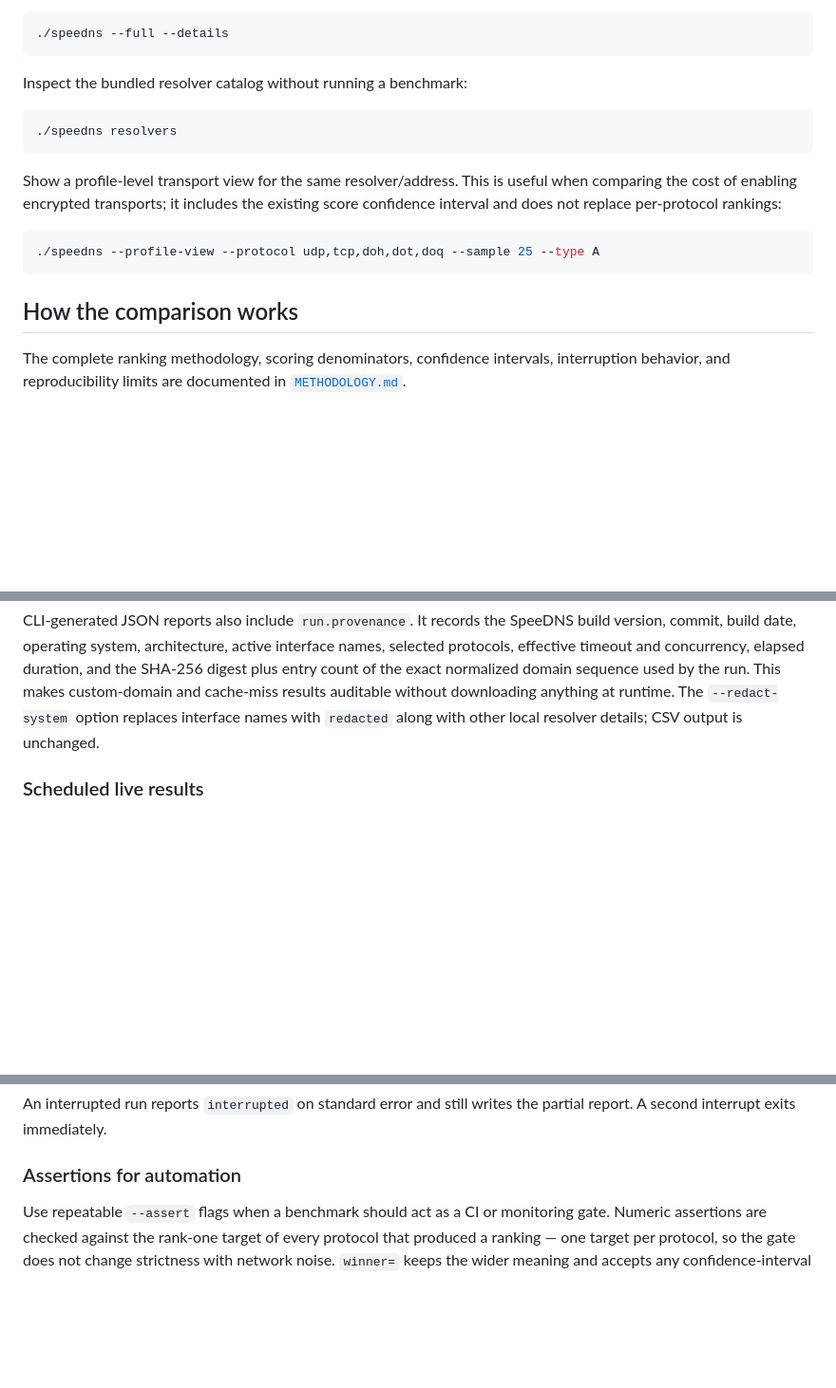
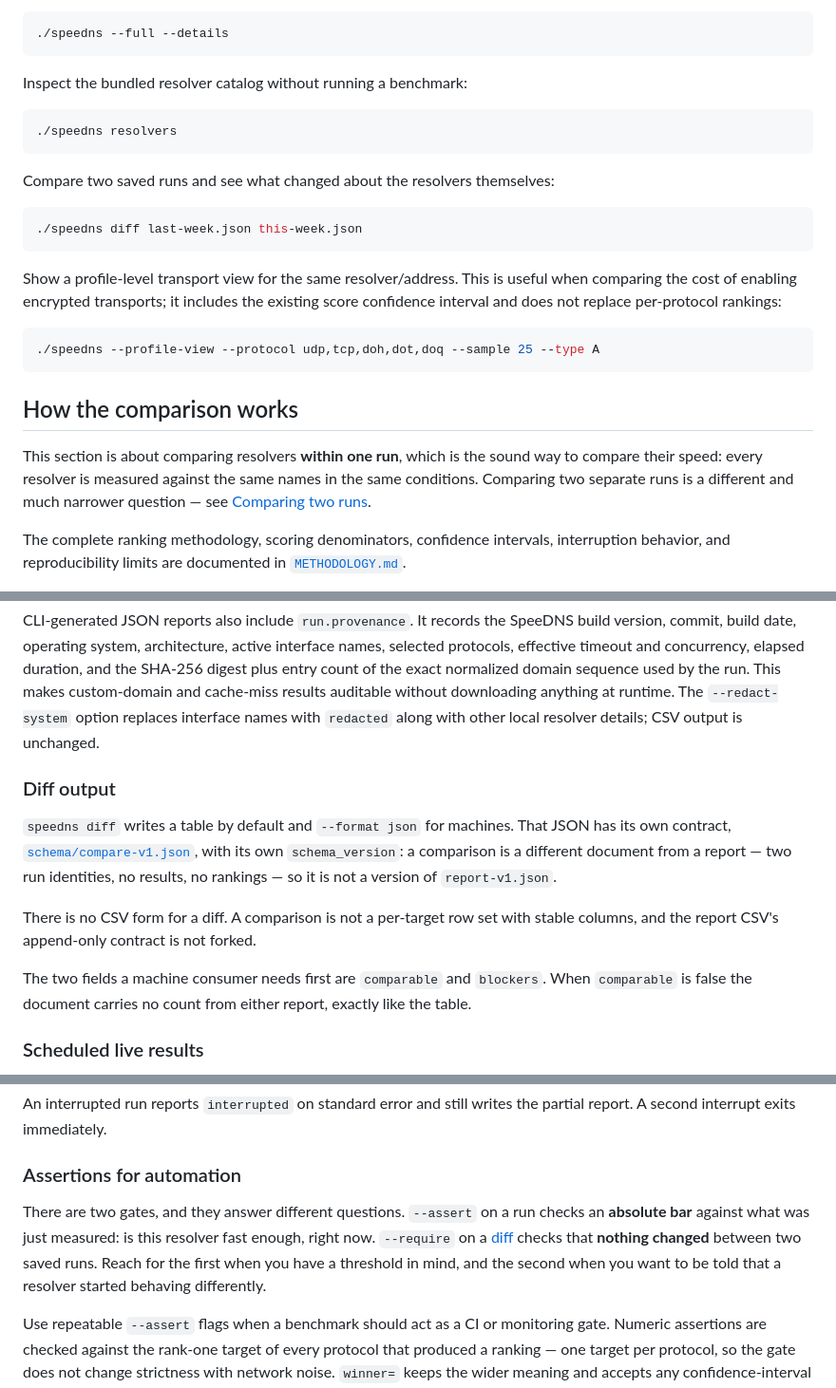
Before and after one commit to crypt0rr/SpeeDNS, a Markdown page: README.md, 3 parts joined by grey strips. Shown at 95% size. Drawn GitHub-style; blank space fills up the shorter version.

Commit message:
Surface speedns diff in the README (#189)
v0.6.0 shipped the diff subcommand with its own section, but the command was
invisible everywhere a reader would actually look for it.

Quick start listed every other subcommand and not this one, so the first page
anyone reads implied the tool had no way to compare runs.

The Output section described table, JSON and CSV for a run and never mentioned
that a diff has its own JSON, its own schema file, and deliberately no CSV. A
consumer had no way to learn that comparable and blockers are the two fields
they need first, or that a refused diff carries no count from either report.

"Assertions for automation" is where someone goes for CI gating and did not
mention --require at all. The two gates now open that section, because they
answer genuinely different questions: --assert checks an absolute bar against
what was just measured, --require checks that nothing changed between two runs.

Troubleshooting gained the two things a new user will hit first. A diff that
always refuses on run.seed is the expected result of not pinning --seed, since
each run otherwise picks a fresh one and the two never asked the same
questions. And a diff that reports nothing while latency clearly moved is the
design rather than a defect.

"How the comparison works" and "Comparing two runs" are two different
comparisons -- within one run, and between two -- so the first now says which
it is and links to the other.

Every speedns command in the README was executed to confirm it parses, and both
diff examples were run end to end.

Claude-Session: https://claude.ai/code/session_01PjnS5dmFQmjmv8BSkWfuDC

````diff
--- a/README.md
+++ b/README.md
@@ -177,6 +177,12 @@ Inspect the bundled resolver catalog without running a benchmark:
 ./speedns resolvers
 ```
 
+Compare two saved runs and see what changed about the resolvers themselves:
+
+```sh
+./speedns diff last-week.json this-week.json
+```
+
 Show a profile-level transport view for the same resolver/address. This is
 useful when comparing the cost of enabling encrypted transports; it includes
 the existing score confidence interval and does not replace per-protocol
@@ -187,6 +193,11 @@ rankings:
 ```
 
 ## How the comparison works
+
+This section is about comparing resolvers **within one run**, which is the
+sound way to compare their speed: every resolver is measured against the same
+names in the same conditions. Comparing two separate runs is a different and
+much narrower question — see [Comparing two runs](#comparing-two-runs).
 
 The complete ranking methodology, scoring denominators, confidence intervals,
 interruption behavior, and reproducibility limits are documented in
@@ -657,6 +668,21 @@ cache-miss results auditable without downloading anything at runtime. The
 `--redact-system` option replaces interface names with `redacted` along with
 other local resolver details; CSV output is unchanged.
 
+### Diff output
+
+`speedns diff` writes a table by default and `--format json` for machines. That
+JSON has its own contract, [`schema/compare-v1.json`](schema/compare-v1.json),
+with its own `schema_version`: a comparison is a different document from a
+report — two run identities, no results, no rankings — so it is not a version
+of `report-v1.json`.
+
+There is no CSV form for a diff. A comparison is not a per-target row set with
+stable columns, and the report CSV's append-only contract is not forked.
+
+The two fields a machine consumer needs first are `comparable` and `blockers`.
+When `comparable` is false the document carries no count from either report,
+exactly like the table.
+
 ### Scheduled live results
 
 The project also runs a scheduled, non-blocking smoke check against one
@@ -753,6 +779,13 @@ partial report. A second interrupt exits immediately.
 
 ### Assertions for automation
 
+There are two gates, and they answer different questions. `--assert` on a run
+checks an **absolute bar** against what was just measured: is this resolver
+fast enough, right now. `--require` on a [diff](#gating-a-change-in-ci) checks
+that **nothing changed** between two saved runs. Reach for the first when you
+have a threshold in mind, and the second when you want to be told that a
+resolver started behaving differently.
+
 Use repeatable `--assert` flags when a benchmark should act as a CI or
 monitoring gate. Numeric assertions are checked against the rank-one target of
 every protocol that produced a ranking — one target per protocol, so the gate
````
Also changed, not shown: other parts of README.md (+2 -0 lines).
